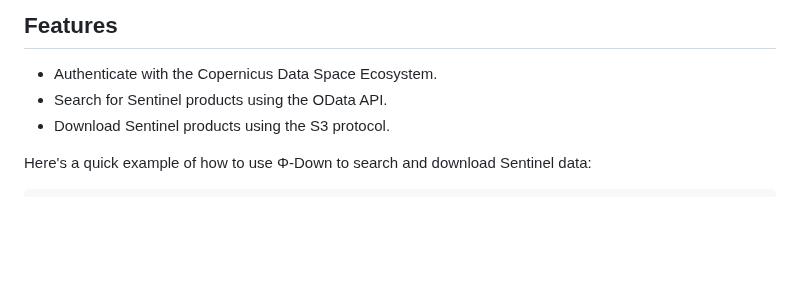
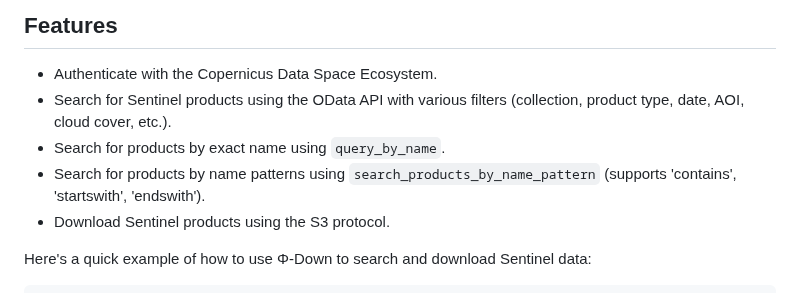
Before and after one commit to ESA-PhiLab/phidown, a Markdown page: readme.md, the part around one of its changes. GitHub-like rendering; blank space fills up the shorter version.

```diff
--- a/readme.md
+++ b/readme.md
@@ -61,7 +61,9 @@ Whether you're a researcher, developer, or data scientist, Φ-Down makes it easy
 ## Features
 
 - Authenticate with the Copernicus Data Space Ecosystem.
-- Search for Sentinel products using the OData API.
+- Search for Sentinel products using the OData API with various filters (collection, product type, date, AOI, cloud cover, etc.).
+- Search for products by exact name using `query_by_name`.
+- Search for products by name patterns using `search_products_by_name_pattern` (supports 'contains', 'startswith', 'endswith').
 - Download Sentinel products using the S3 protocol.
 
 
```
Also changed, not shown: other parts of readme.md (+33 -0 lines), assets/image.png (added), assets/phidown_logo.png, 3 other files.
